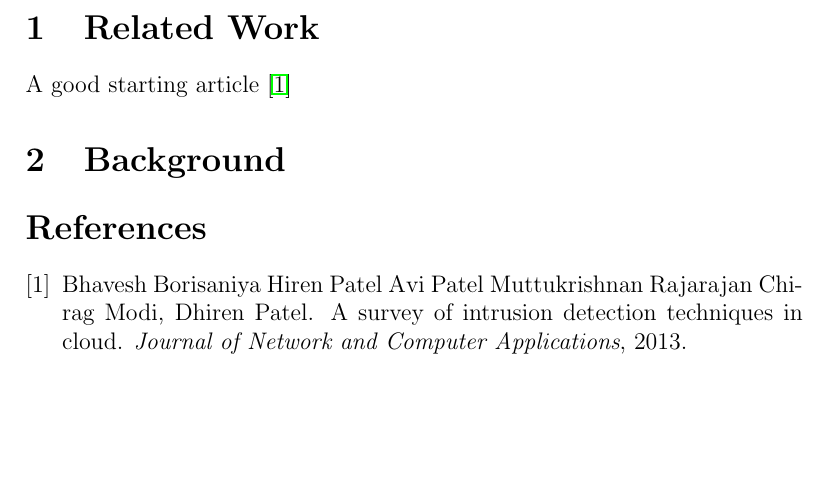
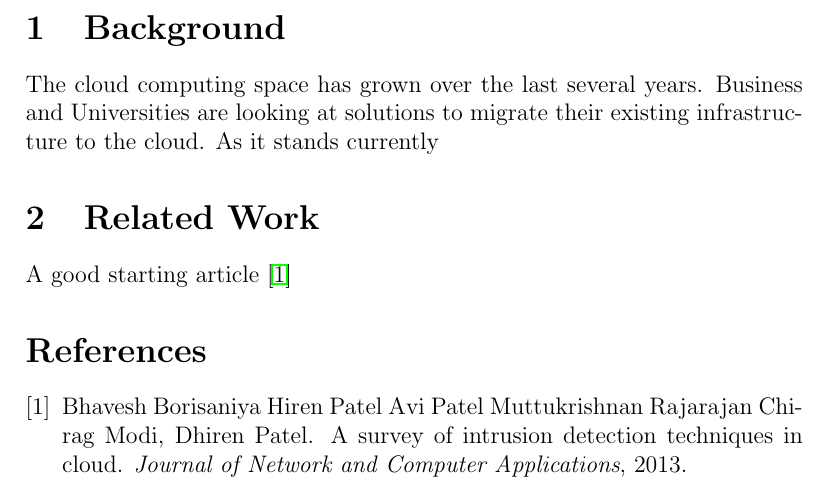
Before and after one commit to DarkLog1x/MasterThesis, a LaTeX thesis (thesisReport/thesis.tex): part of page 3 of 3, cut at the place of the change, the shorter picture padded with empty space. Compiled offline with pdfLaTeX.

Commit message:
Small outline about the background

```diff
--- a/thesisReport/thesis.tex
+++ b/thesisReport/thesis.tex
@@ -21,10 +21,17 @@
 \tableofcontents
 \newpage
 
+\section{Background}
+The cloud computing space has grown over the last several years. Business and Universities are looking at solutions to migrate their existing infrastructure to the cloud. As it stands currently
+%Talk about how the cloud space looks like
+%Talk about the diffrent models
+%talk about openstack vs amazome / digitalocian
+%Talk about security
+%Talk about the security side of cloud and how its diffrent then the normal aspects
+%
+
 \section{Related Work}
 A good starting article \cite{SurveyOfIDS}
-
-\section{Background}
 
 \bibliographystyle{plain}
 \bibliography{thesis.bib}
```
